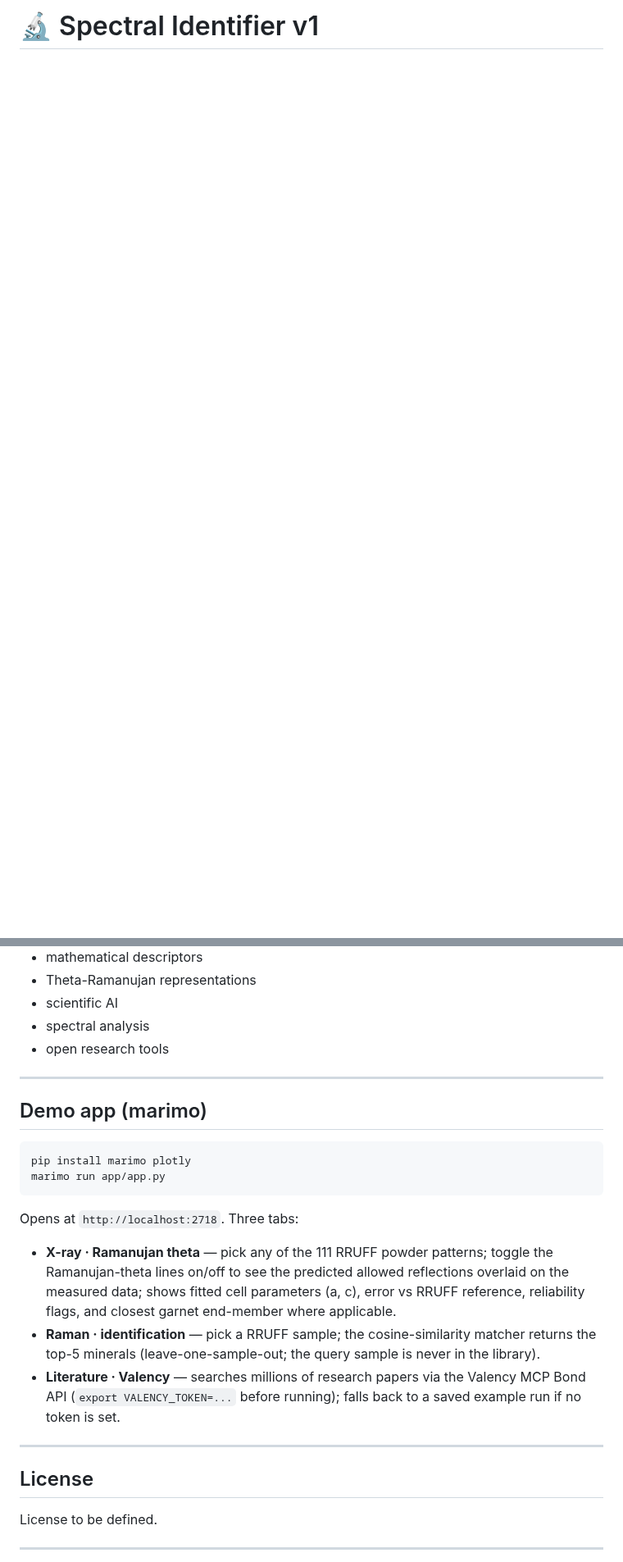
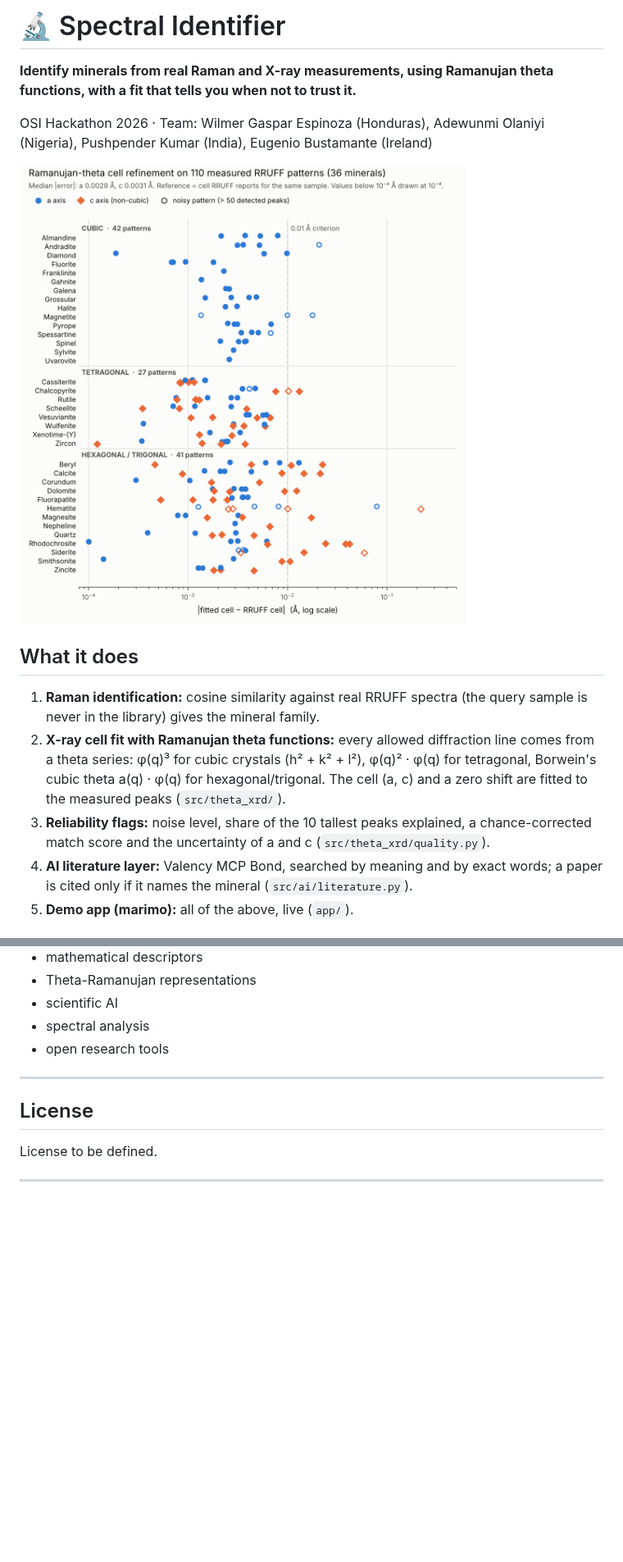
Before and after one commit to WilmerGaspar/spectral-identifier-v1, a Markdown page: README.md, 2 parts joined by grey strips. Shown at 82% size. Rendered like a GitHub page; pictures changed too: docs/xrd_all_minerals.png (added); blank space fills up the shorter version.

````diff
--- a/README.md
+++ b/README.md
@@ -1 +1,16 @@
-# 🔬 Spectral Identifier v1
+# 🔬 Spectral Identifier
+
+**Identify minerals from real Raman and X-ray measurements, using Ramanujan theta functions, with a fit that tells you when not to trust it.**
+
+OSI Hackathon 2026 · Team: Wilmer Gaspar Espinoza (Honduras), Adewunmi Olaniyi (Nigeria), Pushpender Kumar (India), Eugenio Bustamante (Ireland)
+
+![Ramanujan-theta cell refinement on 110 measured RRUFF patterns](docs/xrd_all_minerals.png)
+
+## What it does
+
+1. **Raman identification:** cosine similarity against real RRUFF spectra (the query sample is never in the library) gives the mineral family.
+2. **X-ray cell fit with Ramanujan theta functions:** every allowed diffraction line comes from a theta series: φ(q)³ for cubic crystals (h² + k² + l²), φ(q)² · φ(q) for tetragonal, Borwein's cubic theta a(q) · φ(q) for hexagonal/trigonal. The cell (a, c) and a zero shift are fitted to the measured peaks (`src/theta_xrd/`).
+3. **Reliability flags:** noise level, share of the 10 tallest peaks explained, a chance-corrected match score and the uncertainty of a and c (`src/theta_xrd/quality.py`).
+4. **AI literature layer:** Valency MCP Bond, searched by meaning and by exact words; a paper is cited only if it names the mineral (`src/ai/literature.py`).
+5. **Demo app (marimo):** all of the above, live (`app/`).
+
@@ -308,21 +369,6 @@ Research interests:
 
 ---
 
-## Demo app (marimo)
-
-```bash
-pip install marimo plotly
-marimo run app/app.py
-```
-
-Opens at `http://localhost:2718`. Three tabs:
-
-- **X-ray · Ramanujan theta** — pick any of the 111 RRUFF powder patterns; toggle the Ramanujan-theta lines on/off to see the predicted allowed reflections overlaid on the measured data; shows fitted cell parameters (a, c), error vs RRUFF reference, reliability flags, and closest garnet end-member where applicable.
-- **Raman · identification** — pick a RRUFF sample; the cosine-similarity matcher returns the top-5 minerals (leave-one-sample-out; the query sample is never in the library).
-- **Literature · Valency** — searches millions of research papers via the Valency MCP Bond API (`export VALENCY_TOKEN=...` before running); falls back to a saved example run if no token is set.
-
----
-
 ## License
 
 License to be defined.
````
Also changed, not shown: other parts of README.md (+47 -1 lines).
